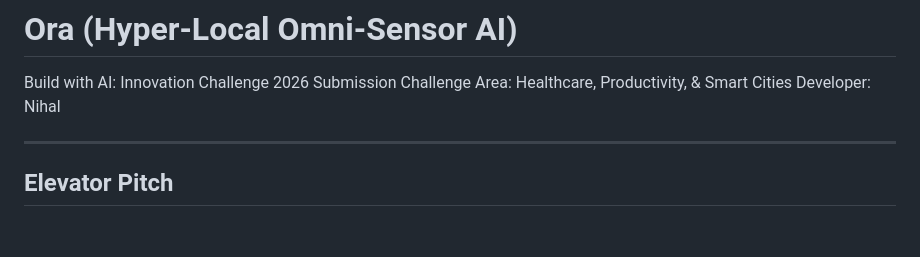
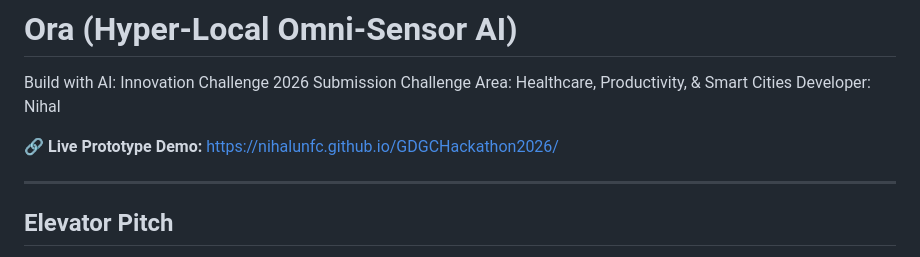
Before and after one commit to nihalunfc/GDGCHackathon2026, a Markdown page: README.md, the part around the change. Rendered like a GitHub page; blank space fills up the shorter version.

Commit message:
Added live demo link to README

```diff
--- a/README.md
+++ b/README.md
@@ -3,6 +3,8 @@
 Build with AI: Innovation Challenge 2026 Submission
 Challenge Area: Healthcare, Productivity, & Smart Cities
 Developer: Nihal
+
+🔗 **Live Prototype Demo:** [https://nihalunfc.github.io/GDGCHackathon2026/](https://nihalunfc.github.io/GDGCHackathon2026/)
 
 ---
 
```
